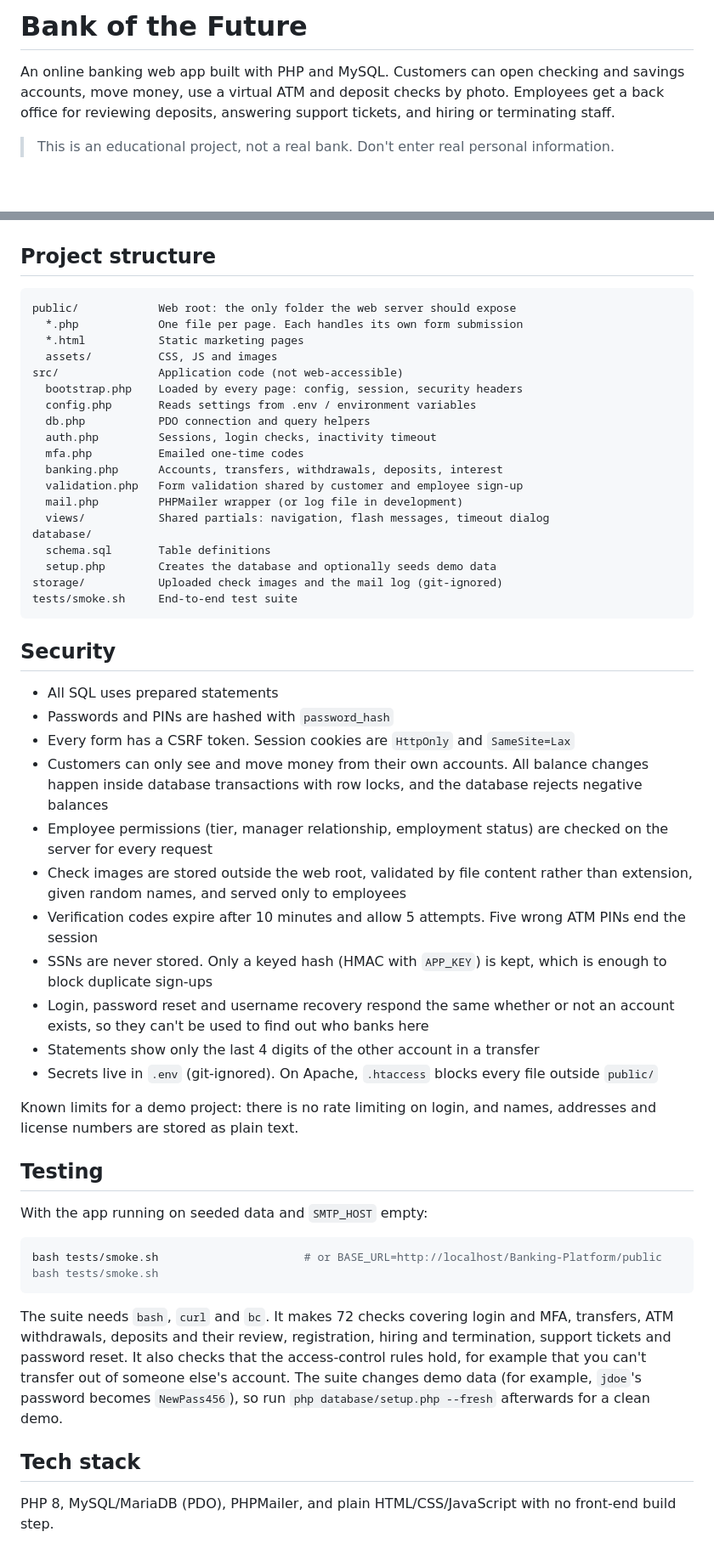
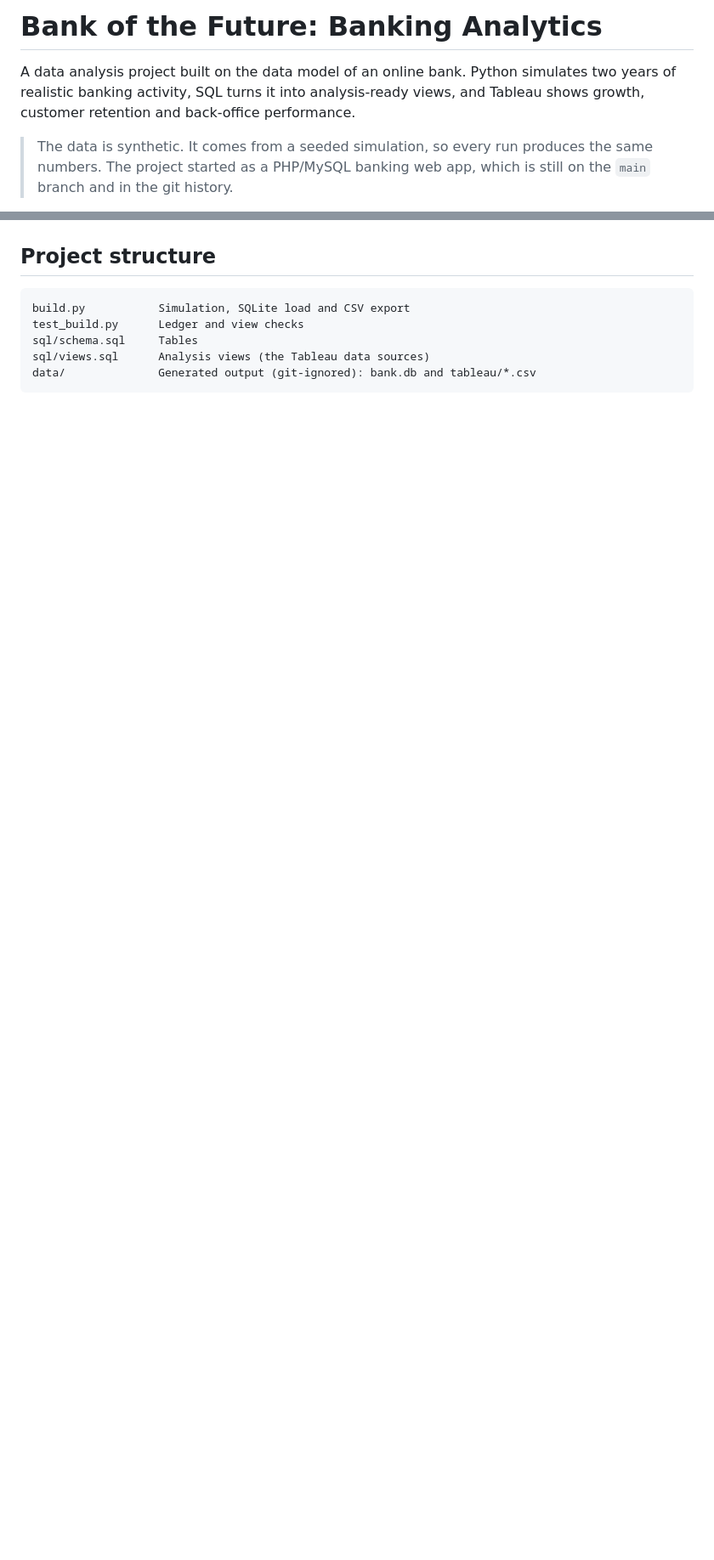
Before and after one commit to dumly55/Banking-Platform, a Markdown page: README.md, 2 parts joined by grey strips. Shown at 85% size. Rendered like a GitHub page; blank space fills up the shorter version.

````diff
--- a/README.md
+++ b/README.md
@@ -1,6 +1,6 @@
-# Bank of the Future
+# Bank of the Future: Banking Analytics
 
-An online banking web app built with PHP and MySQL. Customers can open checking and savings accounts, move money, use a virtual ATM and deposit checks by photo. Employees get a back office for reviewing deposits, answering support tickets, and hiring or terminating staff.
+A data analysis project built on the data model of an online bank. Python simulates two years of realistic banking activity, SQL turns it into analysis-ready views, and Tableau shows growth, customer retention and back-office performance.
 
-> This is an educational project, not a real bank. Don't enter real personal information.
+> The data is synthetic. It comes from a seeded simulation, so every run produces the same numbers. The project started as a PHP/MySQL banking web app, which is still on the `main` branch and in the git history.
 
@@ -80,53 +109,9 @@ To send real email, fill in the SMTP settings in `.env`. For Gmail, use `smtp.gm
 ## Project structure
 
 ```
-public/            Web root: the only folder the web server should expose
-  *.php            One file per page. Each handles its own form submission
-  *.html           Static marketing pages
-  assets/          CSS, JS and images
-src/               Application code (not web-accessible)
-  bootstrap.php    Loaded by every page: config, session, security headers
-  config.php       Reads settings from .env / environment variables
-  db.php           PDO connection and query helpers
-  auth.php         Sessions, login checks, inactivity timeout
-  mfa.php          Emailed one-time codes
-  banking.php      Accounts, transfers, withdrawals, deposits, interest
-  validation.php   Form validation shared by customer and employee sign-up
-  mail.php         PHPMailer wrapper (or log file in development)
-  views/           Shared partials: navigation, flash messages, timeout dialog
-database/
-  schema.sql       Table definitions
-  setup.php        Creates the database and optionally seeds demo data
-storage/           Uploaded check images and the mail log (git-ignored)
-tests/smoke.sh     End-to-end test suite
+build.py           Simulation, SQLite load and CSV export
+test_build.py      Ledger and view checks
+sql/schema.sql     Tables
+sql/views.sql      Analysis views (the Tableau data sources)
+data/              Generated output (git-ignored): bank.db and tableau/*.csv
 ```
-
-## Security
-
-- All SQL uses prepared statements
-- Passwords and PINs are hashed with `password_hash`
-- Every form has a CSRF token. Session cookies are `HttpOnly` and `SameSite=Lax`
-- Customers can only see and move money from their own accounts. All balance changes happen inside database transactions with row locks, and the database rejects negative balances
-- Employee permissions (tier, manager relationship, employment status) are checked on the server for every request
-- Check images are stored outside the web root, validated by file content rather than extension, given random names, and served only to employees
-- Verification codes expire after 10 minutes and allow 5 attempts. Five wrong ATM PINs end the session
-- SSNs are never stored. Only a keyed hash (HMAC with `APP_KEY`) is kept, which is enough to block duplicate sign-ups
-- Login, password reset and username recovery respond the same whether or not an account exists, so they can't be used to find out who banks here
-- Statements show only the last 4 digits of the other account in a transfer
-- Secrets live in `.env` (git-ignored). On Apache, `.htaccess` blocks every file outside `public/`
-
-Known limits for a demo project: there is no rate limiting on login, and names, addresses and license numbers are stored as plain text.
-
-## Testing
-
-With the app running on seeded data and `SMTP_HOST` empty:
-
-```bash
-bash tests/smoke.sh                      # or BASE_URL=http://localhost/Banking-Platform/public bash tests/smoke.sh
-```
-
-The suite needs `bash`, `curl` and `bc`. It makes 72 checks covering login and MFA, transfers, ATM withdrawals, deposits and their review, registration, hiring and termination, support tickets and password reset. It also checks that the access-control rules hold, for example that you can't transfer out of someone else's account. The suite changes demo data (for example, `jdoe`'s password becomes `NewPass456`), so run `php database/setup.php --fresh` afterwards for a clean demo.
-
-## Tech stack
-
-PHP 8, MySQL/MariaDB (PDO), PHPMailer, and plain HTML/CSS/JavaScript with no front-end build step.
````
Also changed, not shown: other parts of README.md (+84 -55 lines).
